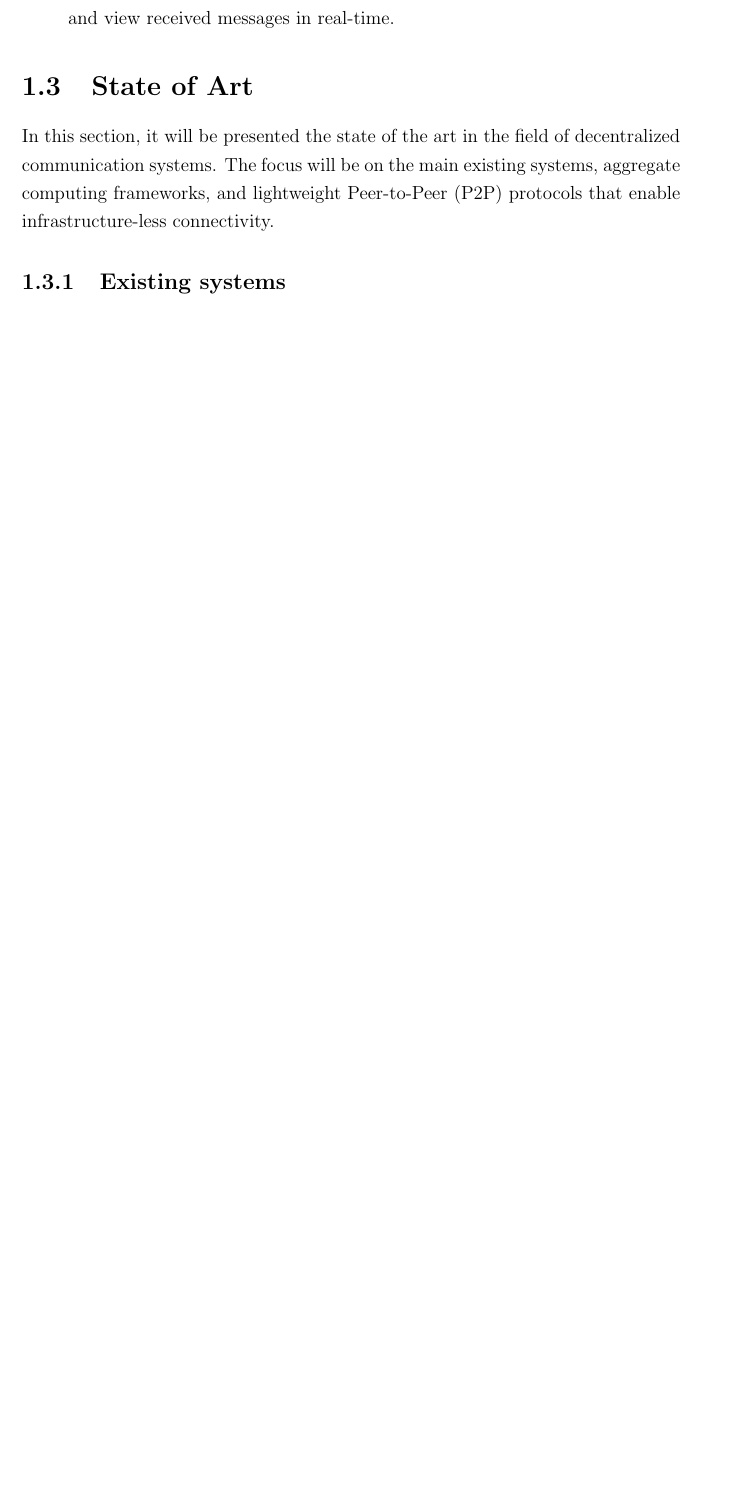
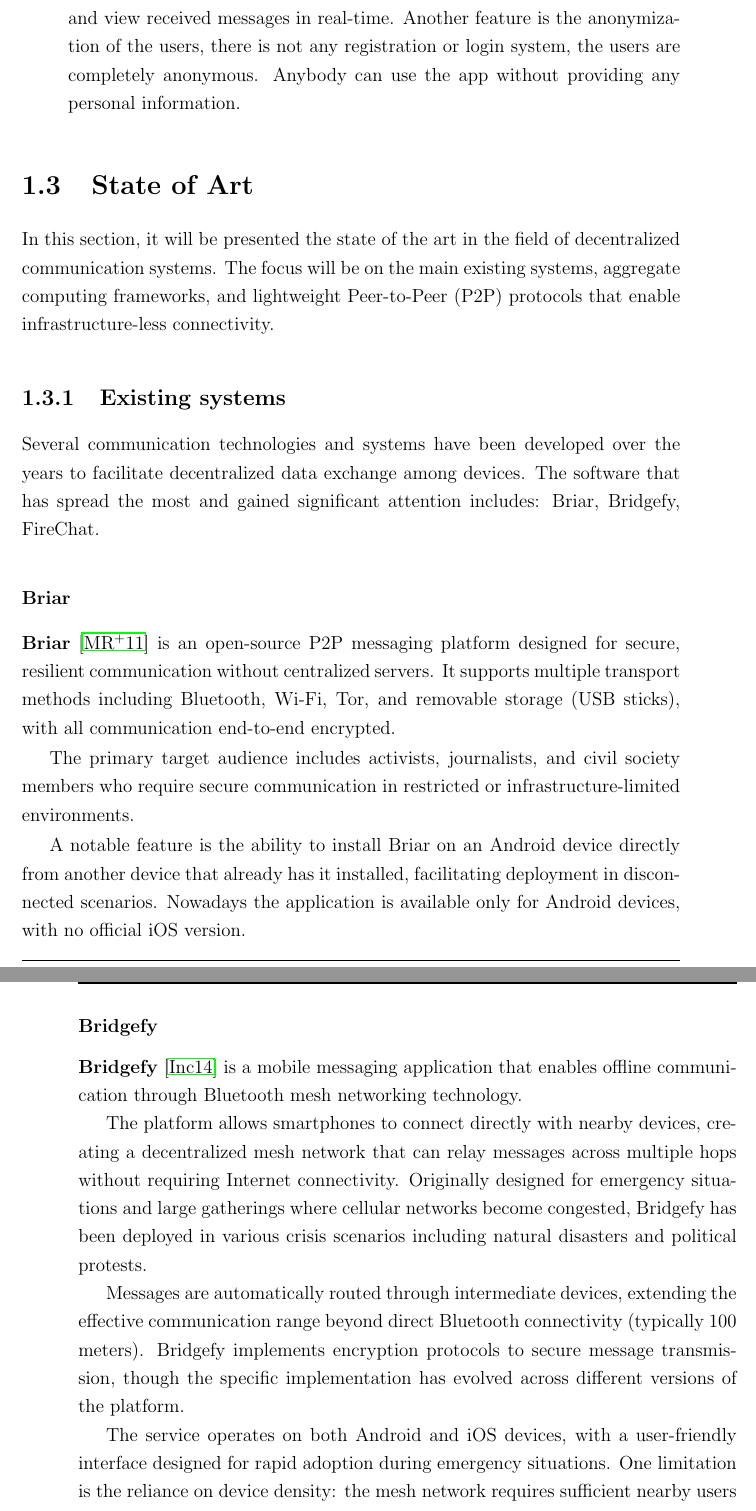
Before and after one commit to Dear-Luca/thesis, a LaTeX thesis (thesis-main.tex): part of page 21 of 25 before the commit and two parts of pages 21 and 22 of 25 after it, the two joined at a grey line, cut so that both start at the same text, the shorter picture padded with empty space. Compiled offline with pdfLaTeX.

Commit message:
briar + bridgefy

```diff
--- a/thesis-main.tex
+++ b/thesis-main.tex
@@ -222,6 +222,7 @@
     This application leverages the messaging algorithm as a core library to send and receive messages from devices in the network.
     The app must support both Android and iOS platforms providing a simple, user-friendly interface.
     The \ac{UI} allows users to compose messages, configure parameters (expiration time and propagation distance), and view received messages in real-time.
+    Another feature is the anonymization of the users, there is not any registration or login system, the users are completely anonymous. Anybody can use the app without providing any personal information.
 
 \end{enumerate}
 
@@ -229,6 +230,29 @@
 In this section, it will be presented the state of the art in the field of decentralized communication systems.
  The focus will be on the main existing systems, aggregate computing frameworks, and lightweight \ac{P2P} protocols that enable infrastructure-less connectivity.
 \subsection{Existing systems}
+Several communication technologies and systems have been developed over the years to facilitate decentralized data exchange among devices.
+The software that has spread the most and gained significant attention includes: Briar, Bridgefy, FireChat.
+\subsubsection{Briar}
+\textbf{Briar} \cite{briar} is an open-source \ac{P2P} messaging platform designed for secure,
+ resilient communication without centralized servers.
+It supports multiple transport methods including Bluetooth, Wi-Fi, Tor, and removable storage (USB sticks), with all communication end-to-end encrypted.
+
+The primary target audience includes activists, journalists, and civil society members who require secure communication in restricted or infrastructure-limited environments.
+
+A notable feature is the ability to install Briar on an Android device directly from another device that already has it installed, facilitating deployment in disconnected scenarios.
+Nowadays the application is available only for Android devices, with no official iOS version.
+
+\subsubsection{Bridgefy}
+\textbf{Bridgefy} \cite{bridgefy} is a mobile messaging application that enables offline communication through Bluetooth mesh networking technology.
+
+The platform allows smartphones to connect directly with nearby devices, creating a decentralized mesh network that can relay messages across multiple hops without requiring Internet connectivity.
+Originally designed for emergency situations and large gatherings where cellular networks become congested, Bridgefy has been deployed in various crisis scenarios including natural disasters and political protests.
+
+Messages are automatically routed through intermediate devices, extending the effective communication range beyond direct Bluetooth connectivity (typically 100 meters).
+Bridgefy implements encryption protocols to secure message transmission, though the specific implementation has evolved across different versions of the platform.
+
+The service operates on both Android and iOS devices, with a user-friendly interface designed for rapid adoption during emergency situations.
+One limitation is the reliance on device density: the mesh network requires sufficient nearby users to establish reliable multi-hop communication paths.
 
 \subsection{Aggregate computing frameworks}
 
```
Also changed, not shown: bibliography.bib (+24 -10 lines), thesis-main.pdf.
